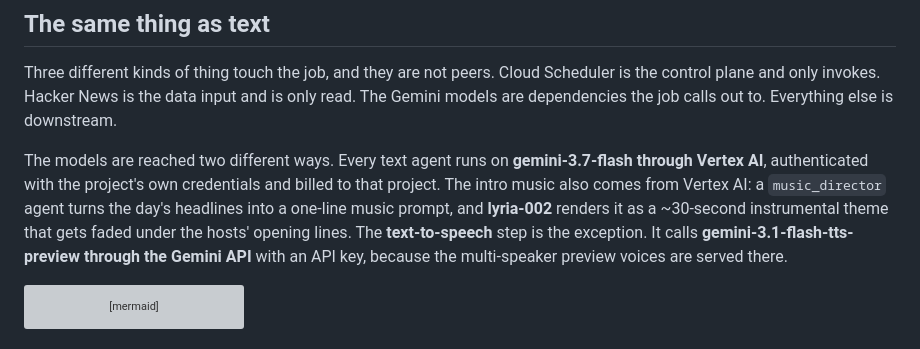
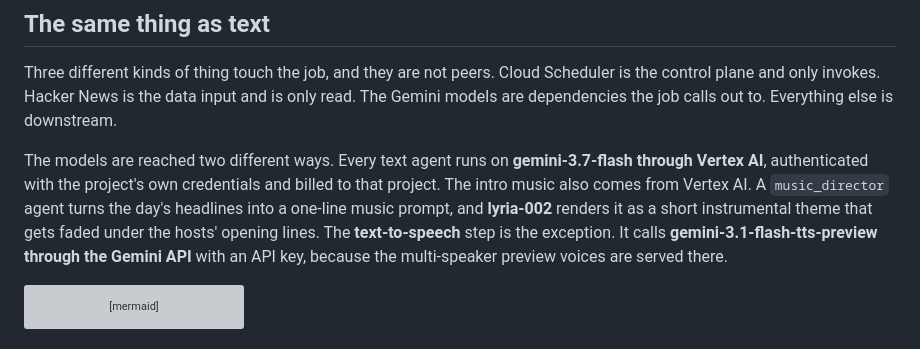
Before and after one commit to ykdojo/hacker-news-digest, a Markdown page: architecture.md, the part around the change. Drawn GitHub-style; grey boxes are pictures that could not be loaded.

````diff
--- a/architecture.md
+++ b/architecture.md
@@ -10,7 +10,7 @@ The per-node agent graphs (7 diagrams) are in the [article](https://medium.com/g
 
 Three different kinds of thing touch the job, and they are not peers. Cloud Scheduler is the control plane and only invokes. Hacker News is the data input and is only read. The Gemini models are dependencies the job calls out to. Everything else is downstream.
 
-The models are reached two different ways. Every text agent runs on **gemini-3.7-flash through Vertex AI**, authenticated with the project's own credentials and billed to that project. The intro music also comes from Vertex AI: a `music_director` agent turns the day's headlines into a one-line music prompt, and **lyria-002** renders it as a ~30-second instrumental theme that gets faded under the hosts' opening lines. The **text-to-speech** step is the exception. It calls **gemini-3.1-flash-tts-preview through the Gemini API** with an API key, because the multi-speaker preview voices are served there.
+The models are reached two different ways. Every text agent runs on **gemini-3.7-flash through Vertex AI**, authenticated with the project's own credentials and billed to that project. The intro music also comes from Vertex AI. A `music_director` agent turns the day's headlines into a one-line music prompt, and **lyria-002** renders it as a short instrumental theme that gets faded under the hosts' opening lines. The **text-to-speech** step is the exception. It calls **gemini-3.1-flash-tts-preview through the Gemini API** with an API key, because the multi-speaker preview voices are served there.
 
 ```mermaid
 flowchart TB
````
Also changed, not shown: pipeline/README.md (+2 -2 lines).
